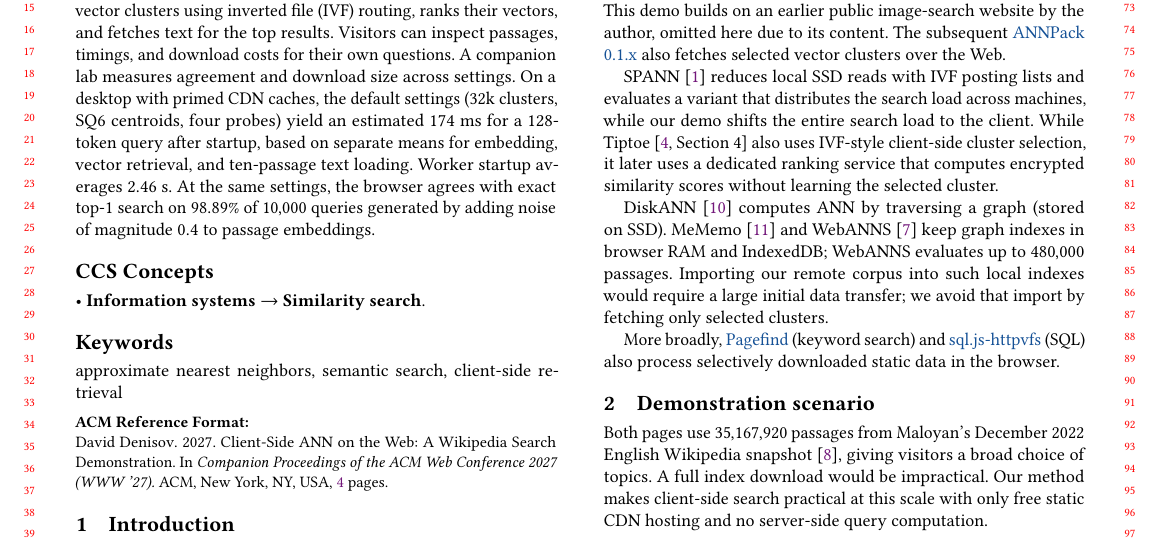
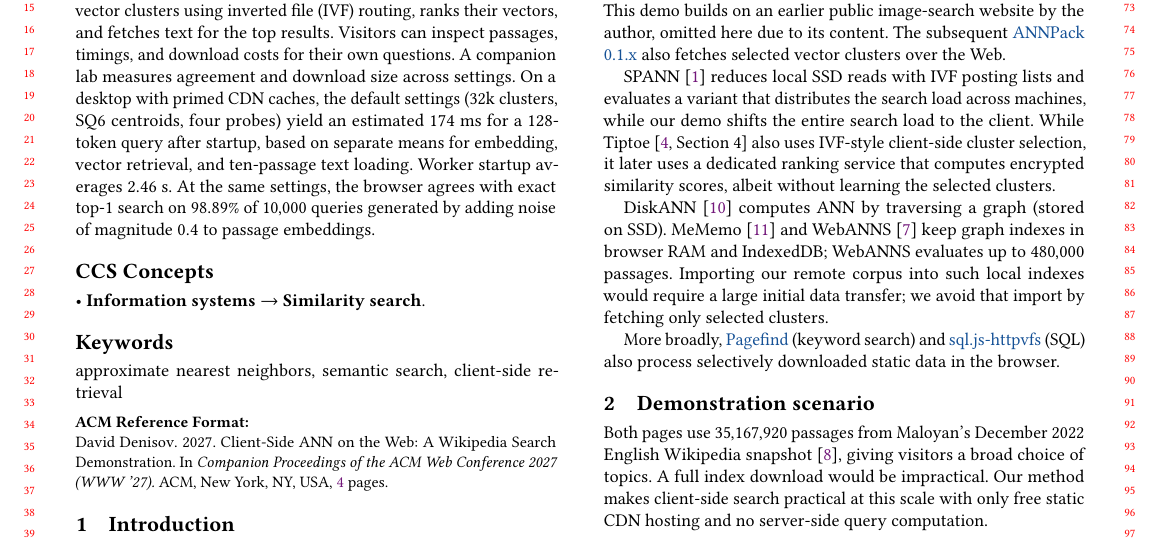
Before and after one commit to DavidDenisov/ANN-on-the-Web, a LaTeX paper (paper/main.tex): part of page 1 of 4, cut so that both start at the same text. Compiled offline with pdfLaTeX.

Commit message:
Refine Tiptoe privacy wording

```diff
--- a/paper/main.tex
+++ b/paper/main.tex
@@ -58,7 +58,7 @@ Our method uses an inverted file (IVF) index built with Faiss~\cite{Faiss}. The
 \subsection{Related work}
 This demo builds on an earlier public image-search website by the author, omitted here due to its content. The subsequent \href{https://pypi.org/project/annpack/0.1.6/}{\mbox{ANNPack} 0.1.x} also fetches selected vector clusters over the Web.
 
-SPANN~\cite{spann} reduces local SSD reads with IVF posting lists and evaluates a variant that distributes the search load across machines, while our demo shifts the entire search load to the client. While Tiptoe~\cite[Section~4]{Tiptoe} also uses IVF-style client-side cluster selection, it later uses a dedicated ranking service that computes encrypted similarity scores without learning the selected cluster.
+SPANN~\cite{spann} reduces local SSD reads with IVF posting lists and evaluates a variant that distributes the search load across machines, while our demo shifts the entire search load to the client. While Tiptoe~\cite[Section~4]{Tiptoe} also uses IVF-style client-side cluster selection, it later uses a dedicated ranking service that computes encrypted similarity scores, albeit without learning the selected clusters.
 
 DiskANN~\cite{DiskANN} computes ANN by traversing a graph (stored on SSD). MeMemo~\cite{MeMemo} and WebANNS~\cite{WebANNS} keep graph indexes in browser RAM and IndexedDB; WebANNS evaluates up to $480{,}000$ passages. Importing our remote corpus into such local indexes would require a large initial data transfer; we avoid that import by fetching only selected clusters.
 
```
Also changed, not shown: paper/main.pdf.
